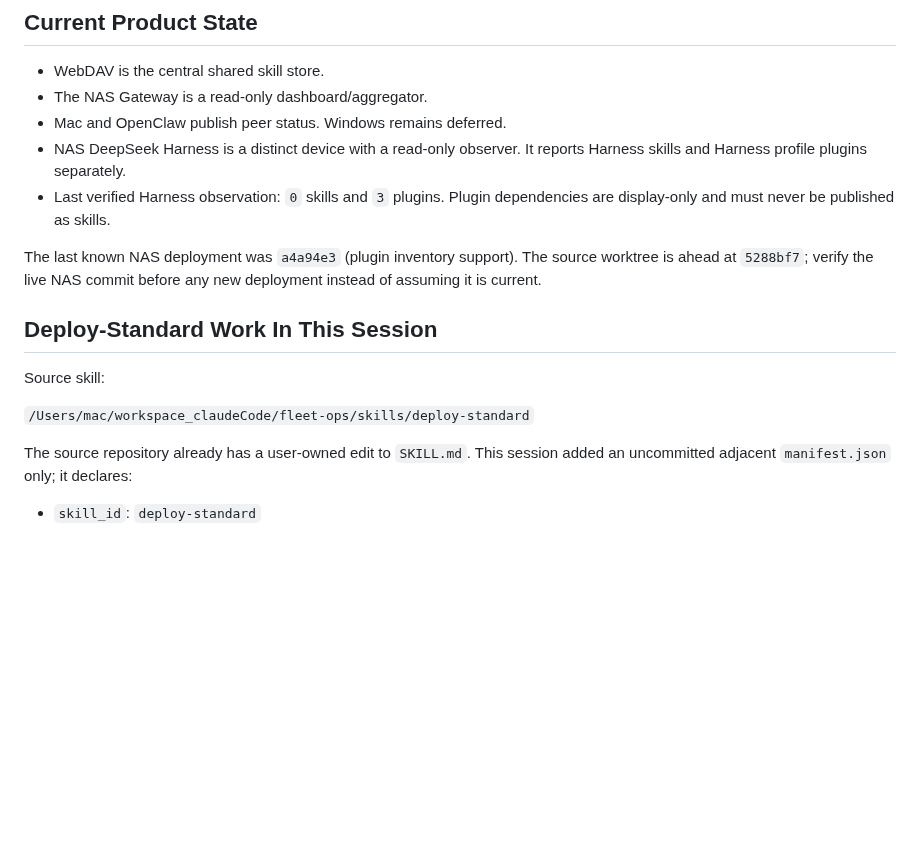
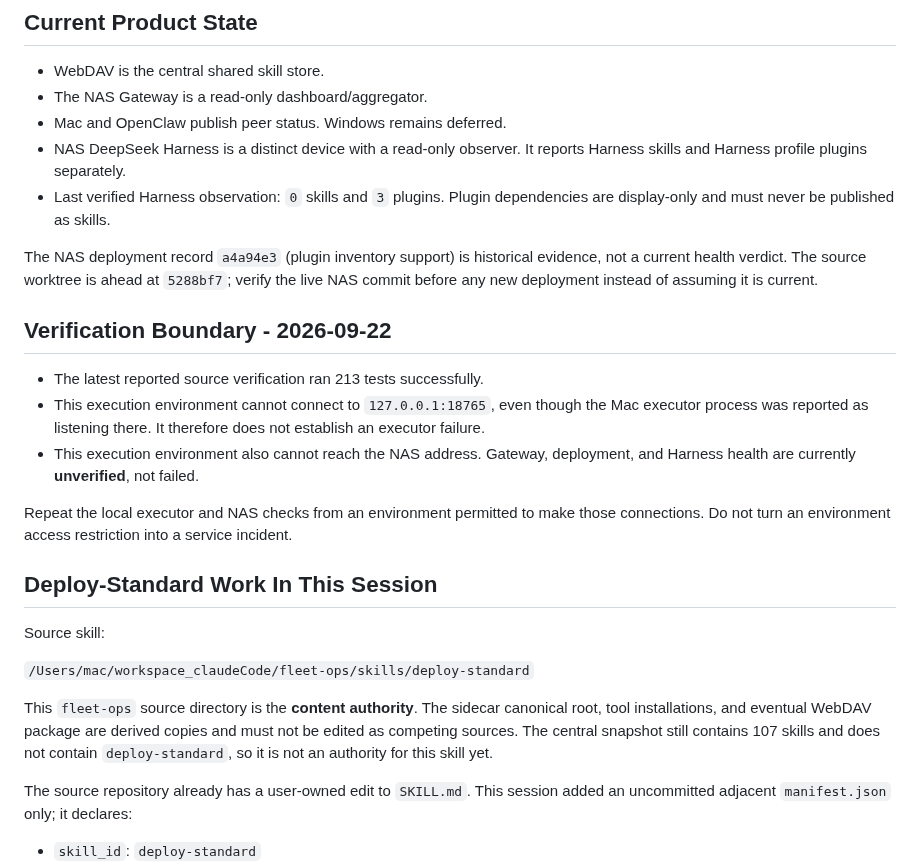
Before and after one commit to commiao/skill-sync-sidecar, a Markdown page: docs/handoff-20260922-workspace-consolidation.md, the part around one of its changes. GitHub-like rendering; blank space fills up the shorter version.

```diff
--- a/docs/handoff-20260922-workspace-consolidation.md
+++ b/docs/handoff-20260922-workspace-consolidation.md
@@ -77,15 +77,35 @@ local evidence, not deployable application source.
 - Last verified Harness observation: `0` skills and `3` plugins. Plugin
   dependencies are display-only and must never be published as skills.
 
-The last known NAS deployment was `a4a94e3` (plugin inventory support). The
-source worktree is ahead at `5288bf7`; verify the live NAS commit before any
-new deployment instead of assuming it is current.
+The NAS deployment record `a4a94e3` (plugin inventory support) is historical
+evidence, not a current health verdict. The source worktree is ahead at
+`5288bf7`; verify the live NAS commit before any new deployment instead of
+assuming it is current.
+
+## Verification Boundary - 2026-09-22
+
+- The latest reported source verification ran 213 tests successfully.
+- This execution environment cannot connect to `127.0.0.1:18765`, even though
+  the Mac executor process was reported as listening there. It therefore does
+  not establish an executor failure.
+- This execution environment also cannot reach the NAS address. Gateway,
+  deployment, and Harness health are currently **unverified**, not failed.
+
+Repeat the local executor and NAS checks from an environment permitted to make
+those connections. Do not turn an environment access restriction into a
+service incident.
 
 ## Deploy-Standard Work In This Session
 
 Source skill:
 
 `/Users/mac/workspace_claudeCode/fleet-ops/skills/deploy-standard`
+
+This `fleet-ops` source directory is the **content authority**. The sidecar
+canonical root, tool installations, and eventual WebDAV package are derived
+copies and must not be edited as competing sources. The central snapshot still
+contains 107 skills and does not contain `deploy-standard`, so it is not an
+authority for this skill yet.
 
 The source repository already has a user-owned edit to `SKILL.md`. This
 session added an uncommitted adjacent `manifest.json` only; it declares:
```
Also changed, not shown: other parts of docs/handoff-20260922-workspace-consolidation.md (+21 -8 lines).
